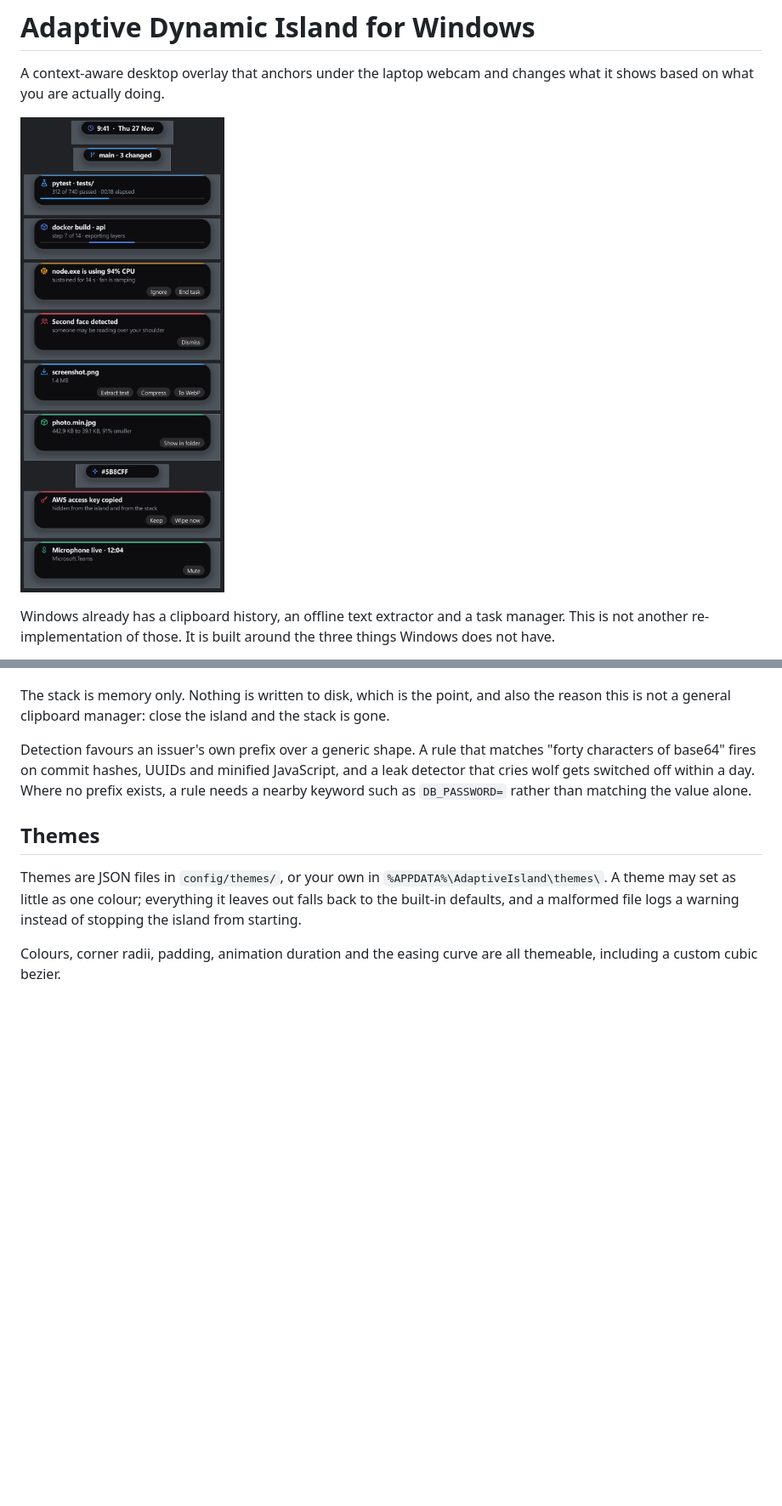
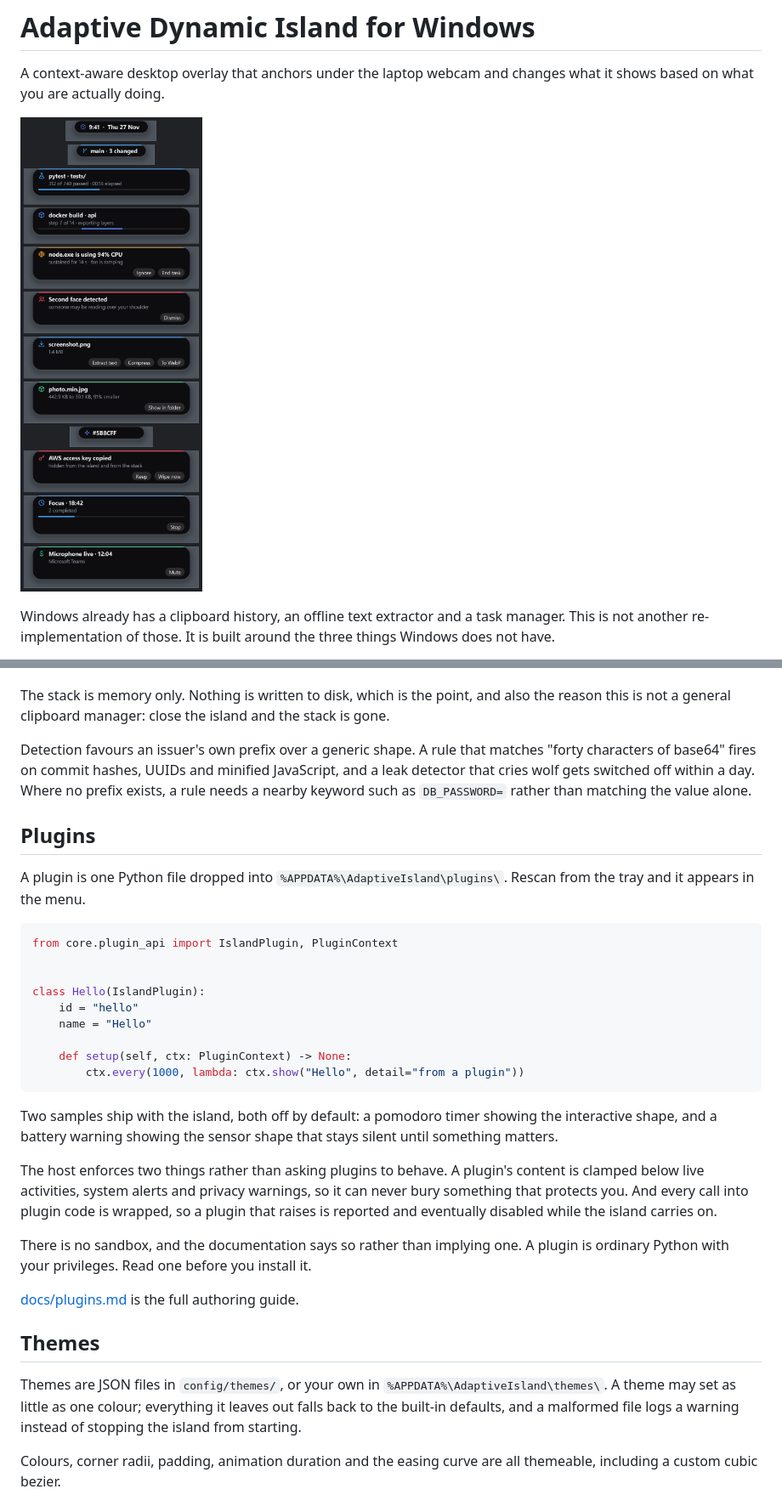
Before and after one commit to Unknown122-coder/adaptive-dynamic-island, a Markdown page: README.md, 2 parts joined by grey strips. Shown at 85% size. GitHub-like rendering; pictures changed too: docs/images/island-states.png; blank space fills up the shorter version.

````diff
--- a/README.md
+++ b/README.md
@@ -175,6 +175,40 @@ minified JavaScript, and a leak detector that cries wolf gets switched off
 within a day. Where no prefix exists, a rule needs a nearby keyword such
 as `DB_PASSWORD=` rather than matching the value alone.
 
+## Plugins
+
+A plugin is one Python file dropped into
+`%APPDATA%\AdaptiveIsland\plugins\`. Rescan from the tray and it appears
+in the menu.
+
+```python
+from core.plugin_api import IslandPlugin, PluginContext
+
+
+class Hello(IslandPlugin):
+    id = "hello"
+    name = "Hello"
+
+    def setup(self, ctx: PluginContext) -> None:
+        ctx.every(1000, lambda: ctx.show("Hello", detail="from a plugin"))
+```
+
+Two samples ship with the island, both off by default: a pomodoro timer
+showing the interactive shape, and a battery warning showing the sensor
+shape that stays silent until something matters.
+
+The host enforces two things rather than asking plugins to behave. A
+plugin's content is clamped below live activities, system alerts and
+privacy warnings, so it can never bury something that protects you. And
+every call into plugin code is wrapped, so a plugin that raises is
+reported and eventually disabled while the island carries on.
+
+There is no sandbox, and the documentation says so rather than implying
+one. A plugin is ordinary Python with your privileges. Read one before
+you install it.
+
+[docs/plugins.md](docs/plugins.md) is the full authoring guide.
+
 ## Themes
 
 Themes are JSON files in `config/themes/`, or your own in
````
Also changed, not shown: other parts of README.md (+2 -1 lines), docs/architecture.md (+28 -0 lines), docs/plugins.md (added, +145 -0 lines), 11 other files.
